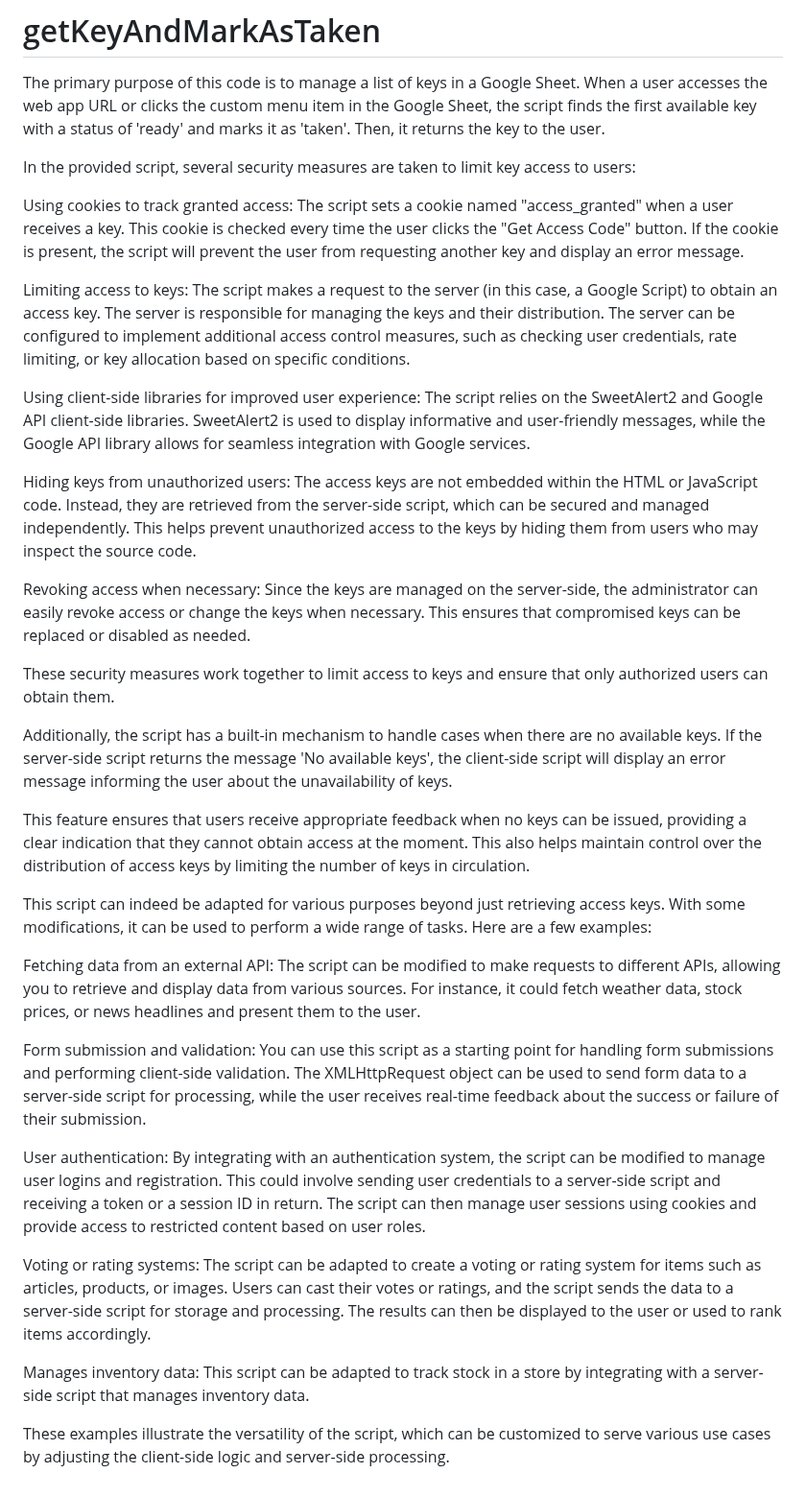
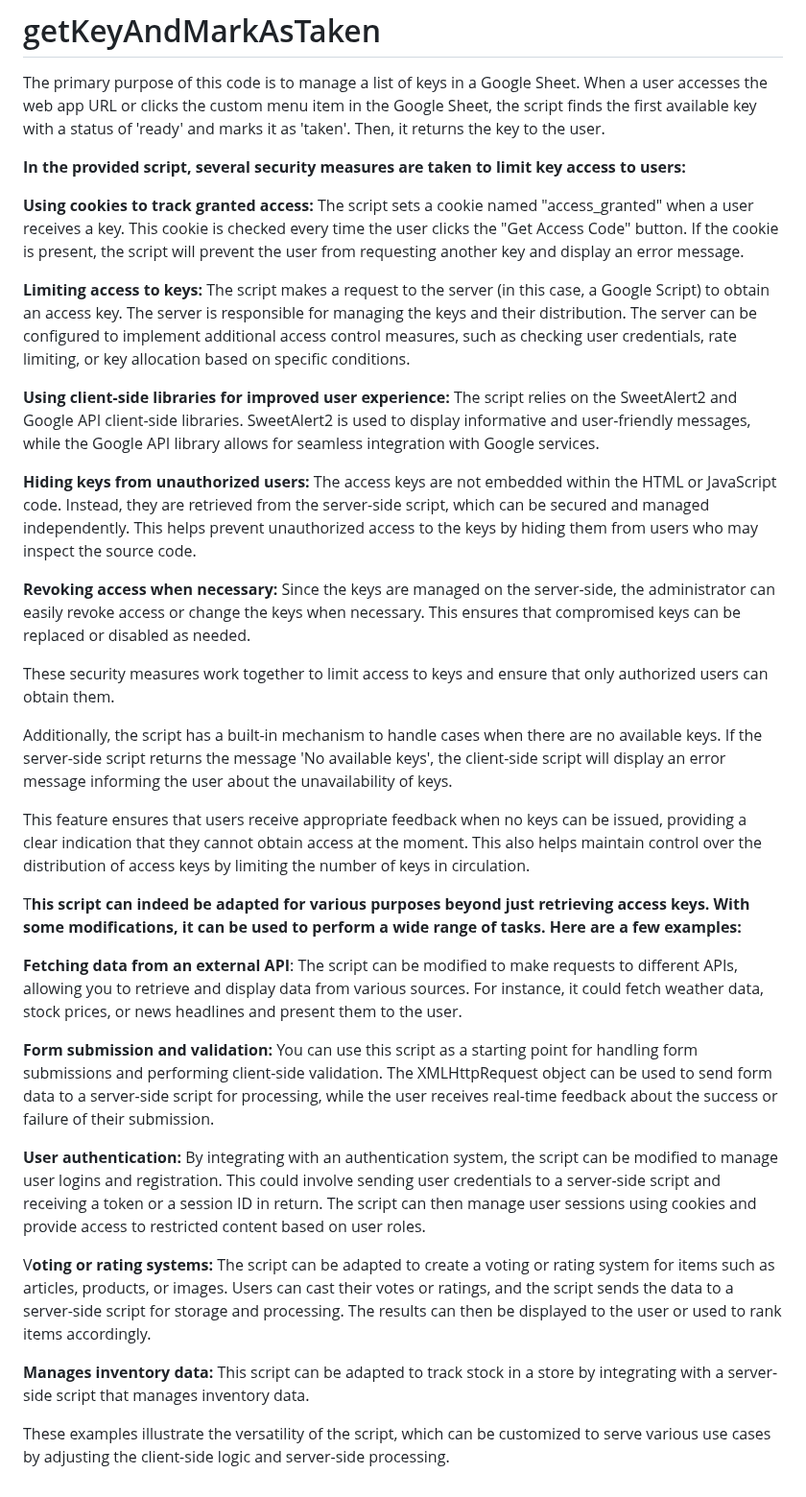
Before and after one commit to MasterCryptoLord/getKeyAndMarkAsTaken, a Markdown page: README.md, the part around the change. Shown at 96% size. GitHub-like rendering.

```diff
--- a/README.md
+++ b/README.md
@@ -1,17 +1,17 @@
 # getKeyAndMarkAsTaken
 The primary purpose of this code is to manage a list of keys in a Google Sheet. When a user accesses the web app URL or clicks the custom menu item in the Google Sheet, the script finds the first available key with a status of 'ready' and marks it as 'taken'. Then, it returns the key to the user.
 
-In the provided script, several security measures are taken to limit key access to users:
+**In the provided script, several security measures are taken to limit key access to users:**
 
-Using cookies to track granted access: The script sets a cookie named "access_granted" when a user receives a key. This cookie is checked every time the user clicks the "Get Access Code" button. If the cookie is present, the script will prevent the user from requesting another key and display an error message.
+**Using cookies to track granted access:** The script sets a cookie named "access_granted" when a user receives a key. This cookie is checked every time the user clicks the "Get Access Code" button. If the cookie is present, the script will prevent the user from requesting another key and display an error message.
 
-Limiting access to keys: The script makes a request to the server (in this case, a Google Script) to obtain an access key. The server is responsible for managing the keys and their distribution. The server can be configured to implement additional access control measures, such as checking user credentials, rate limiting, or key allocation based on specific conditions.
+**Limiting access to keys:** The script makes a request to the server (in this case, a Google Script) to obtain an access key. The server is responsible for managing the keys and their distribution. The server can be configured to implement additional access control measures, such as checking user credentials, rate limiting, or key allocation based on specific conditions.
 
-Using client-side libraries for improved user experience: The script relies on the SweetAlert2 and Google API client-side libraries. SweetAlert2 is used to display informative and user-friendly messages, while the Google API library allows for seamless integration with Google services.
+**Using client-side libraries for improved user experience:** The script relies on the SweetAlert2 and Google API client-side libraries. SweetAlert2 is used to display informative and user-friendly messages, while the Google API library allows for seamless integration with Google services.
 
-Hiding keys from unauthorized users: The access keys are not embedded within the HTML or JavaScript code. Instead, they are retrieved from the server-side script, which can be secured and managed independently. This helps prevent unauthorized access to the keys by hiding them from users who may inspect the source code.
+**Hiding keys from unauthorized users:** The access keys are not embedded within the HTML or JavaScript code. Instead, they are retrieved from the server-side script, which can be secured and managed independently. This helps prevent unauthorized access to the keys by hiding them from users who may inspect the source code.
 
-Revoking access when necessary: Since the keys are managed on the server-side, the administrator can easily revoke access or change the keys when necessary. This ensures that compromised keys can be replaced or disabled as needed.
+**Revoking access when necessary:** Since the keys are managed on the server-side, the administrator can easily revoke access or change the keys when necessary. This ensures that compromised keys can be replaced or disabled as needed.
 
 These security measures work together to limit access to keys and ensure that only authorized users can obtain them.
 
@@ -20,16 +20,16 @@ Additionally, the script has a built-in mechanism to handle cases when there are
 This feature ensures that users receive appropriate feedback when no keys can be issued, providing a clear indication that they cannot obtain access at the moment. This also helps maintain control over the distribution of access keys by limiting the number of keys in circulation.
 
 
-This script can indeed be adapted for various purposes beyond just retrieving access keys. With some modifications, it can be used to perform a wide range of tasks. Here are a few examples:
+T**his script can indeed be adapted for various purposes beyond just retrieving access keys. With some modifications, it can be used to perform a wide range of tasks. Here are a few examples:**
 
-Fetching data from an external API: The script can be modified to make requests to different APIs, allowing you to retrieve and display data from various sources. For instance, it could fetch weather data, stock prices, or news headlines and present them to the user.
+**Fetching data from an external API**: The script can be modified to make requests to different APIs, allowing you to retrieve and display data from various sources. For instance, it could fetch weather data, stock prices, or news headlines and present them to the user.
 
-Form submission and validation: You can use this script as a starting point for handling form submissions and performing client-side validation. The XMLHttpRequest object can be used to send form data to a server-side script for processing, while the user receives real-time feedback about the success or failure of their submission.
+**Form submission and validation:** You can use this script as a starting point for handling form submissions and performing client-side validation. The XMLHttpRequest object can be used to send form data to a server-side script for processing, while the user receives real-time feedback about the success or failure of their submission.
 
-User authentication: By integrating with an authentication system, the script can be modified to manage user logins and registration. This could involve sending user credentials to a server-side script and receiving a token or a session ID in return. The script can then manage user sessions using cookies and provide access to restricted content based on user roles.
+**User authentication:** By integrating with an authentication system, the script can be modified to manage user logins and registration. This could involve sending user credentials to a server-side script and receiving a token or a session ID in return. The script can then manage user sessions using cookies and provide access to restricted content based on user roles.
 
-Voting or rating systems: The script can be adapted to create a voting or rating system for items such as articles, products, or images. Users can cast their votes or ratings, and the script sends the data to a server-side script for storage and processing. The results can then be displayed to the user or used to rank items accordingly.
+V**oting or rating systems:** The script can be adapted to create a voting or rating system for items such as articles, products, or images. Users can cast their votes or ratings, and the script sends the data to a server-side script for storage and processing. The results can then be displayed to the user or used to rank items accordingly.
 
-Manages inventory data: This script can be adapted to track stock in a store by integrating with a server-side script that manages inventory data.
+**Manages inventory data:** This script can be adapted to track stock in a store by integrating with a server-side script that manages inventory data.
 
 These examples illustrate the versatility of the script, which can be customized to serve various use cases by adjusting the client-side logic and server-side processing.
```
